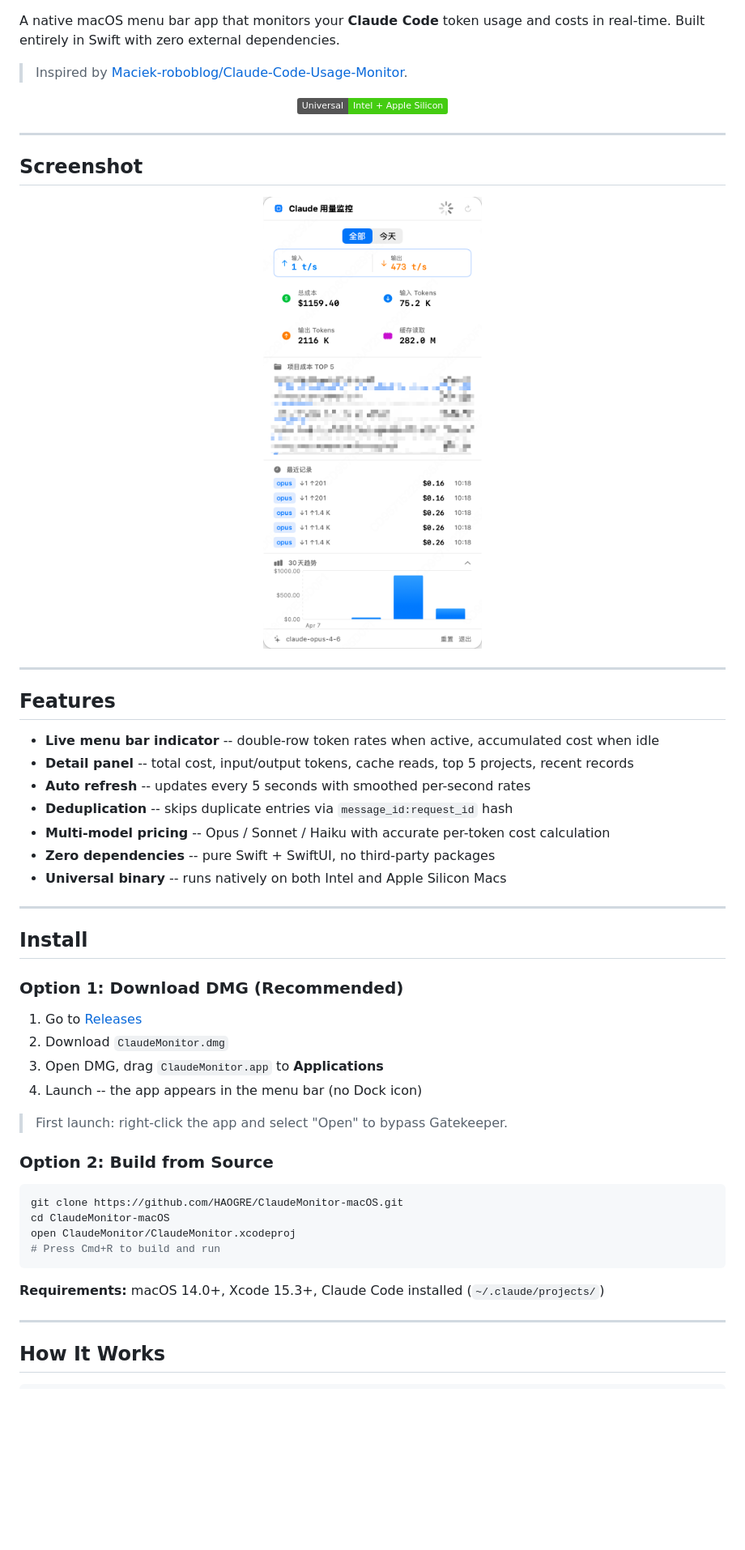
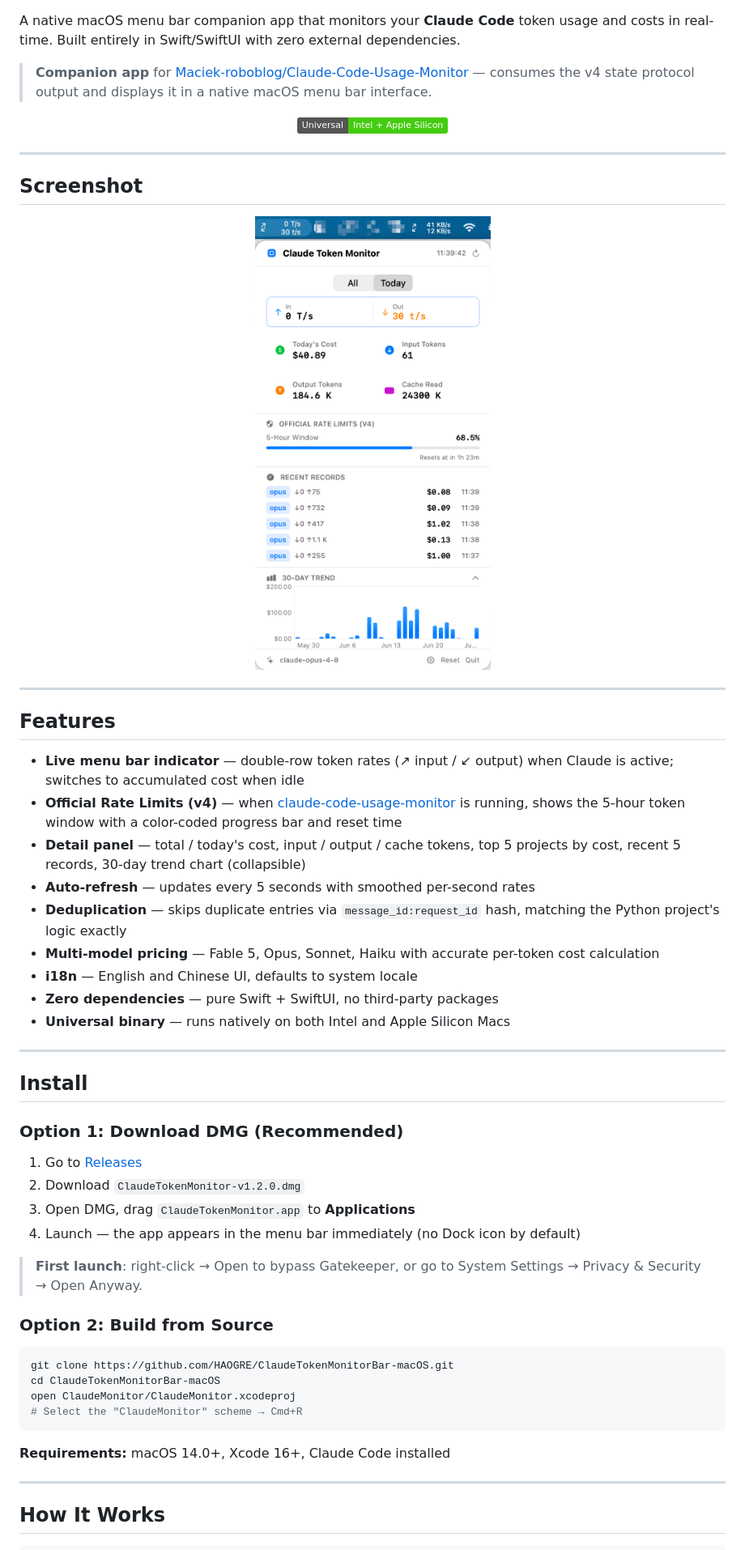
Before and after one commit to HAOGRE/ClaudeTokenMonitorBar-macOS, a Markdown page: README.md, the part around one of its changes. Shown at 81% size. GitHub-like rendering; pictures changed too: assets/screenshot.png; badges without logos; blank space fills up the shorter version.

````diff
--- a/README.md
+++ b/README.md
@@ -6,8 +7,8 @@
 [![License: MIT](https://img.shields.io/badge/License-MIT-yellow.svg)](https://opensource.org/licenses/MIT)
 
-A native macOS menu bar app that monitors your **Claude Code** token usage and costs in real-time. Built entirely in Swift with zero external dependencies.
+A native macOS menu bar companion app that monitors your **Claude Code** token usage and costs in real-time. Built entirely in Swift/SwiftUI with zero external dependencies.
 
-> Inspired by [Maciek-roboblog/Claude-Code-Usage-Monitor](https://github.com/Maciek-roboblog/Claude-Code-Usage-Monitor).
+> **Companion app** for [Maciek-roboblog/Claude-Code-Usage-Monitor](https://github.com/Maciek-roboblog/Claude-Code-Usage-Monitor) — consumes the v4 state protocol output and displays it in a native macOS menu bar interface.
 
 <p align="center">
   <img src="https://img.shields.io/badge/Universal-Intel%20%2B%20Apple%20Silicon-brightgreen" alt="Universal Binary" />
@@ -25,13 +26,15 @@ A native macOS menu bar app that monitors your **Claude Code** token usage and c
 
 ## Features
 
-- **Live menu bar indicator** -- double-row token rates when active, accumulated cost when idle
-- **Detail panel** -- total cost, input/output tokens, cache reads, top 5 projects, recent records
-- **Auto refresh** -- updates every 5 seconds with smoothed per-second rates
-- **Deduplication** -- skips duplicate entries via `message_id:request_id` hash
-- **Multi-model pricing** -- Opus / Sonnet / Haiku with accurate per-token cost calculation
-- **Zero dependencies** -- pure Swift + SwiftUI, no third-party packages
-- **Universal binary** -- runs natively on both Intel and Apple Silicon Macs
+- **Live menu bar indicator** — double-row token rates (↗ input / ↙ output) when Claude is active; switches to accumulated cost when idle
+- **Official Rate Limits (v4)** — when [claude-code-usage-monitor](https://github.com/Maciek-roboblog/Claude-Code-Usage-Monitor) is running, shows the 5-hour token window with a color-coded progress bar and reset time
+- **Detail panel** — total / today's cost, input / output / cache tokens, top 5 projects by cost, recent 5 records, 30-day trend chart (collapsible)
+- **Auto-refresh** — updates every 5 seconds with smoothed per-second rates
+- **Deduplication** — skips duplicate entries via `message_id:request_id` hash, matching the Python project's logic exactly
+- **Multi-model pricing** — Fable 5, Opus, Sonnet, Haiku with accurate per-token cost calculation
+- **i18n** — English and Chinese UI, defaults to system locale
+- **Zero dependencies** — pure Swift + SwiftUI, no third-party packages
+- **Universal binary** — runs natively on both Intel and Apple Silicon Macs
 
 ---
 
@@ -39,23 +42,23 @@ A native macOS menu bar app that monitors your **Claude Code** token usage and c
 
 ### Option 1: Download DMG (Recommended)
 
-1. Go to [Releases](https://github.com/HAOGRE/ClaudeMonitor-macOS/releases/latest)
-2. Download `ClaudeMonitor.dmg`
-3. Open DMG, drag `ClaudeMonitor.app` to **Applications**
-4. Launch -- the app appears in the menu bar (no Dock icon)
+1. Go to [Releases](https://github.com/HAOGRE/ClaudeTokenMonitorBar-macOS/releases/latest)
+2. Download `ClaudeTokenMonitor-v1.2.0.dmg`
+3. Open DMG, drag `ClaudeTokenMonitor.app` to **Applications**
+4. Launch — the app appears in the menu bar immediately (no Dock icon by default)
 
-> First launch: right-click the app and select "Open" to bypass Gatekeeper.
+> **First launch**: right-click → Open to bypass Gatekeeper, or go to System Settings → Privacy & Security → Open Anyway.
 
 ### Option 2: Build from Source
 
 ```bash
-git clone https://github.com/HAOGRE/ClaudeMonitor-macOS.git
-cd ClaudeMonitor-macOS
+git clone https://github.com/HAOGRE/ClaudeTokenMonitorBar-macOS.git
+cd ClaudeTokenMonitorBar-macOS
 open ClaudeMonitor/ClaudeMonitor.xcodeproj
-# Press Cmd+R to build and run
+# Select the "ClaudeMonitor" scheme → Cmd+R
 ```
 
-**Requirements:** macOS 14.0+, Xcode 15.3+, Claude Code installed (`~/.claude/projects/`)
+**Requirements:** macOS 14.0+, Xcode 16+, Claude Code installed
 
 ---
 
````
Also changed, not shown: other parts of README.md (+61 -24 lines).
